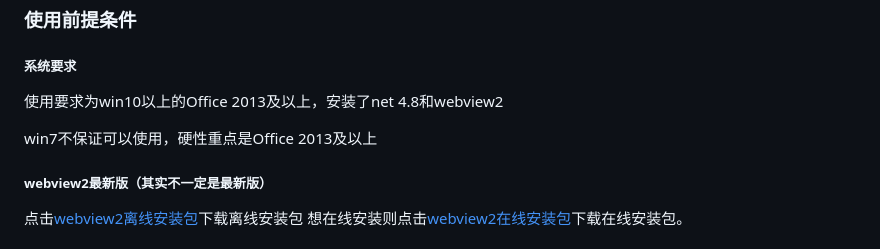
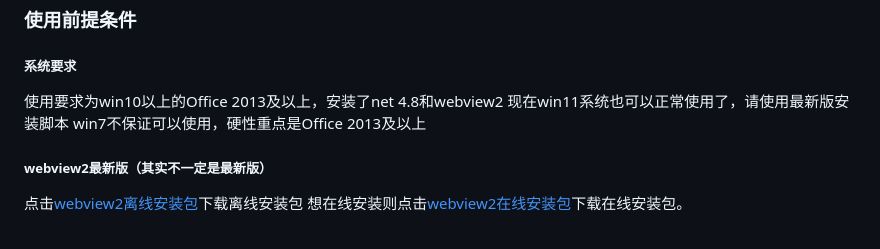
Before and after one commit to yuwenhui2020/PPT-Addin, a Markdown page: README.md, the part around the change. Rendered like a GitHub page.

Commit message:
安装脚本对win11的支持

```diff
--- a/README.md
+++ b/README.md
@@ -47,7 +47,7 @@ wps ppt和ms office powerpoint的支持
 ### 使用前提条件
 ##### 系统要求
 使用要求为win10以上的Office 2013及以上，安装了net 4.8和webview2
-
+现在win11系统也可以正常使用了，请使用最新版安装脚本
 win7不保证可以使用，硬性重点是Office 2013及以上
 ##### webview2最新版（其实不一定是最新版）
 点击[webview2离线安装包](https://msedge.sf.dl.delivery.mp.microsoft.com/filestreamingservice/files/038e5be3-91a2-4c14-b2eb-2fac728c8c2c/MicrosoftEdgeWebView2RuntimeInstallerX86.exe)下载离线安装包
```
